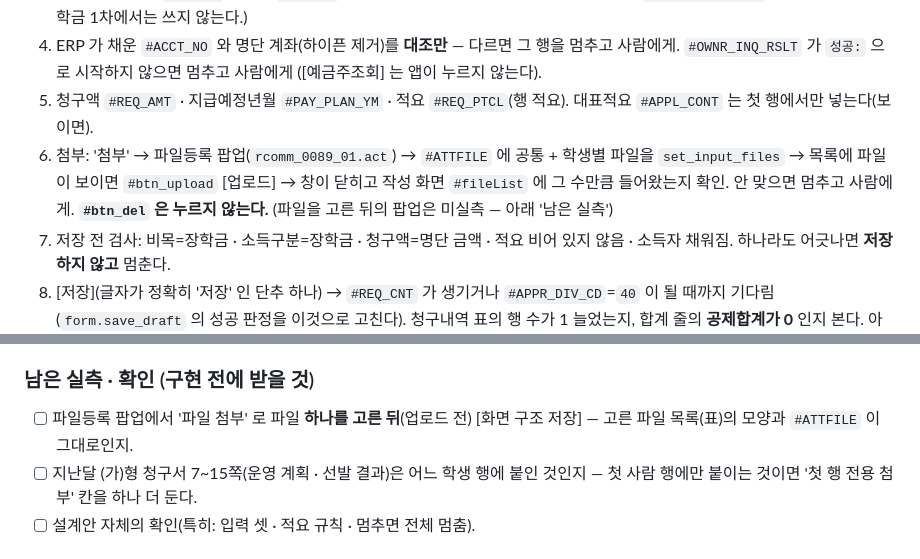
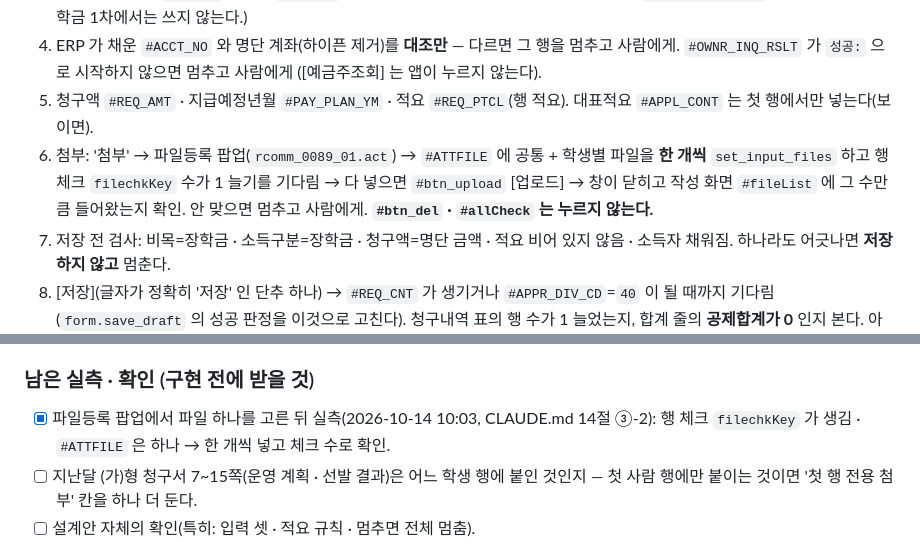
Before and after one commit to chaejung0606-source/reimagined-octo-broccoli, a Markdown page: docs/roadmap.md, 2 parts joined by grey strips. Rendered like a GitHub page.

```diff
--- a/docs/roadmap.md
+++ b/docs/roadmap.md
@@ -96,8 +96,8 @@ ERP 의 아무 화면이나 띄운 상태에서, 열린 모든 창/프레임의
 4. ERP 가 채운 `#ACCT_NO` 와 명단 계좌(하이픈 제거)를 **대조만** — 다르면 그 행을 멈추고 사람에게. `#OWNR_INQ_RSLT` 가 `성공:` 으로 시작하지 않으면 멈추고 사람에게
    ([예금주조회] 는 앱이 누르지 않는다).
 5. 청구액 `#REQ_AMT` · 지급예정년월 `#PAY_PLAN_YM` · 적요 `#REQ_PTCL`(행 적요). 대표적요 `#APPL_CONT` 는 첫 행에서만 넣는다(보이면).
-6. 첨부: '첨부' → 파일등록 팝업(`rcomm_0089_01.act`) → `#ATTFILE` 에 공통 + 학생별 파일을 `set_input_files` → 목록에 파일이 보이면 `#btn_upload` [업로드] → 창이 닫히고
-   작성 화면 `#fileList` 에 그 수만큼 들어왔는지 확인. 안 맞으면 멈추고 사람에게. **`#btn_del` 은 누르지 않는다.** (파일을 고른 뒤의 팝업은 미실측 — 아래 '남은 실측')
+6. 첨부: '첨부' → 파일등록 팝업(`rcomm_0089_01.act`) → `#ATTFILE` 에 공통 + 학생별 파일을 **한 개씩** `set_input_files` 하고 행 체크 `filechkKey` 수가 1 늘기를 기다림 →
+   다 넣으면 `#btn_upload` [업로드] → 창이 닫히고 작성 화면 `#fileList` 에 그 수만큼 들어왔는지 확인. 안 맞으면 멈추고 사람에게. **`#btn_del` · `#allCheck` 는 누르지 않는다.**
 7. 저장 전 검사: 비목=장학금 · 소득구분=장학금 · 청구액=명단 금액 · 적요 비어 있지 않음 · 소득자 채워짐. 하나라도 어긋나면 **저장하지 않고** 멈춘다.
 8. [저장](글자가 정확히 '저장' 인 단추 하나) → `#REQ_CNT` 가 생기거나 `#APPR_DIV_CD`=`40` 이 될 때까지 기다림(`form.save_draft` 의 성공 판정을 이것으로 고친다).
    청구내역 표의 행 수가 1 늘었는지, 합계 줄의 **공제합계가 0** 인지 본다. 아니면 멈춘다.
@@ -116,7 +116,7 @@ ERP 의 아무 화면이나 띄운 상태에서, 열린 모든 창/프레임의
 
 ### 남은 실측 · 확인 (구현 전에 받을 것)
 
-- [ ] 파일등록 팝업에서 '파일 첨부' 로 파일 **하나를 고른 뒤**(업로드 전) [화면 구조 저장] — 고른 파일 목록(표)의 모양과 `#ATTFILE` 이 그대로인지.
+- [x] 파일등록 팝업에서 파일 하나를 고른 뒤 실측(2026-10-14 10:03, CLAUDE.md 14절 ③-2): 행 체크 `filechkKey` 가 생김 · `#ATTFILE` 은 하나 → 한 개씩 넣고 체크 수로 확인.
 - [ ] 지난달 (가)형 청구서 7~15쪽(운영 계획 · 선발 결과)은 어느 학생 행에 붙인 것인지 — 첫 사람 행에만 붙이는 것이면 '첫 행 전용 첨부' 칸을 하나 더 둔다.
 - [ ] 설계안 자체의 확인(특히: 입력 셋 · 적요 규칙 · 멈추면 전체 멈춤).
 
```
Also changed, not shown: CLAUDE.md (+8 -1 lines).
